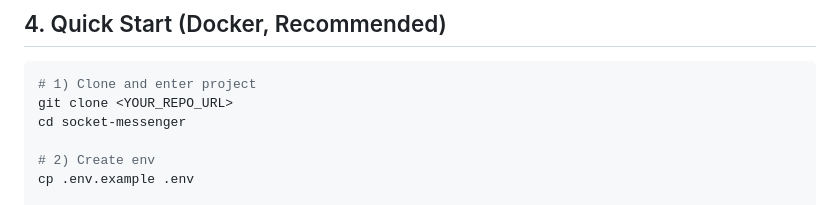
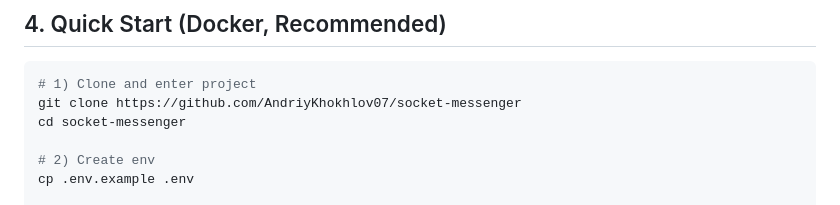
Before and after one commit to AndriyKhokhlov07/socket-messenger, a Markdown page: README.md, the part around the change. GitHub-like rendering.

Commit message:
docs: replace clone placeholder with repository url

````diff
--- a/README.md
+++ b/README.md
@@ -64,7 +64,7 @@ Project includes authentication, contacts, private chat channels, typing indicat
 
 ```bash
 # 1) Clone and enter project
-git clone <YOUR_REPO_URL>
+git clone https://github.com/AndriyKhokhlov07/socket-messenger
 cd socket-messenger
 
 # 2) Create env
````
Also changed, not shown: MESSENGER-README.md (+1 -1 lines).
